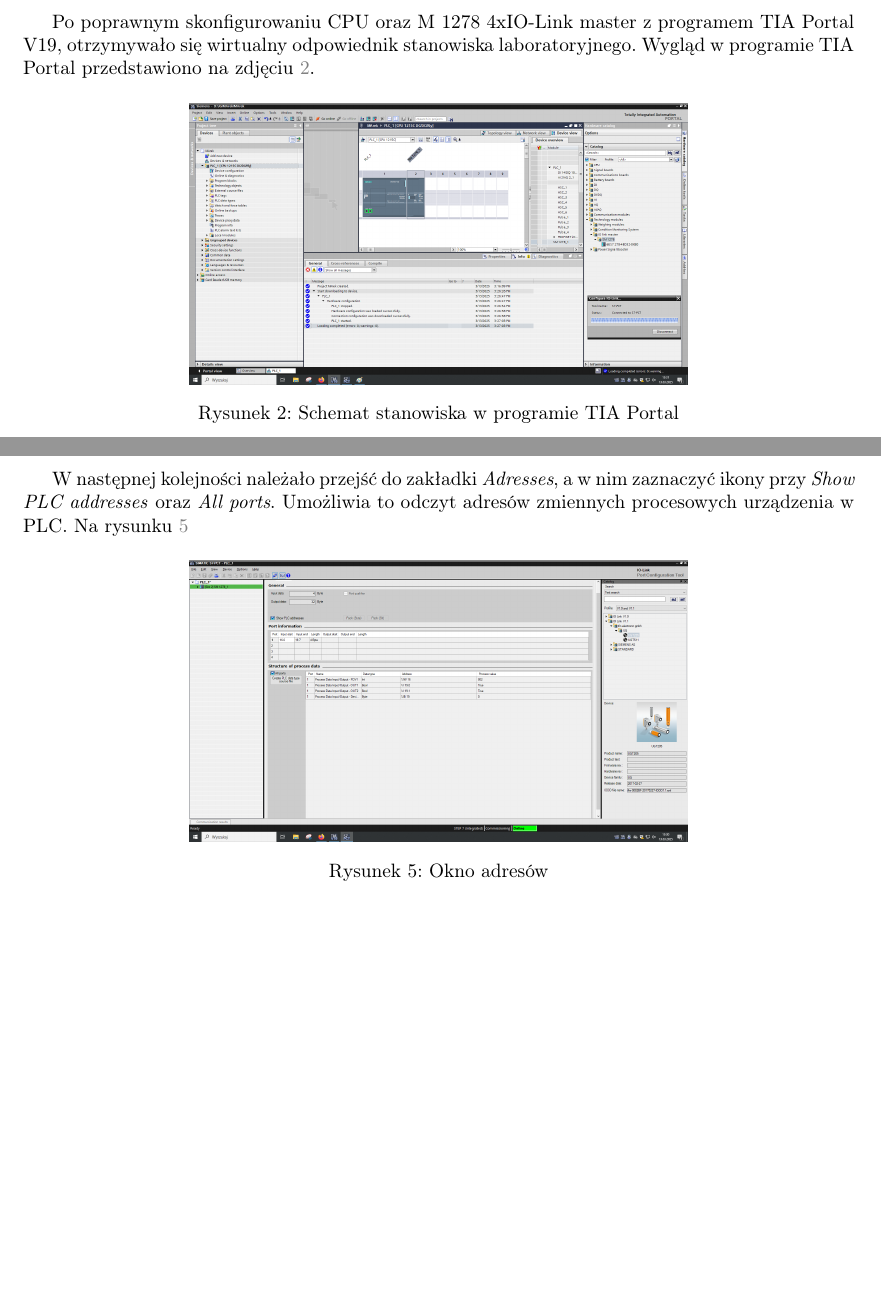
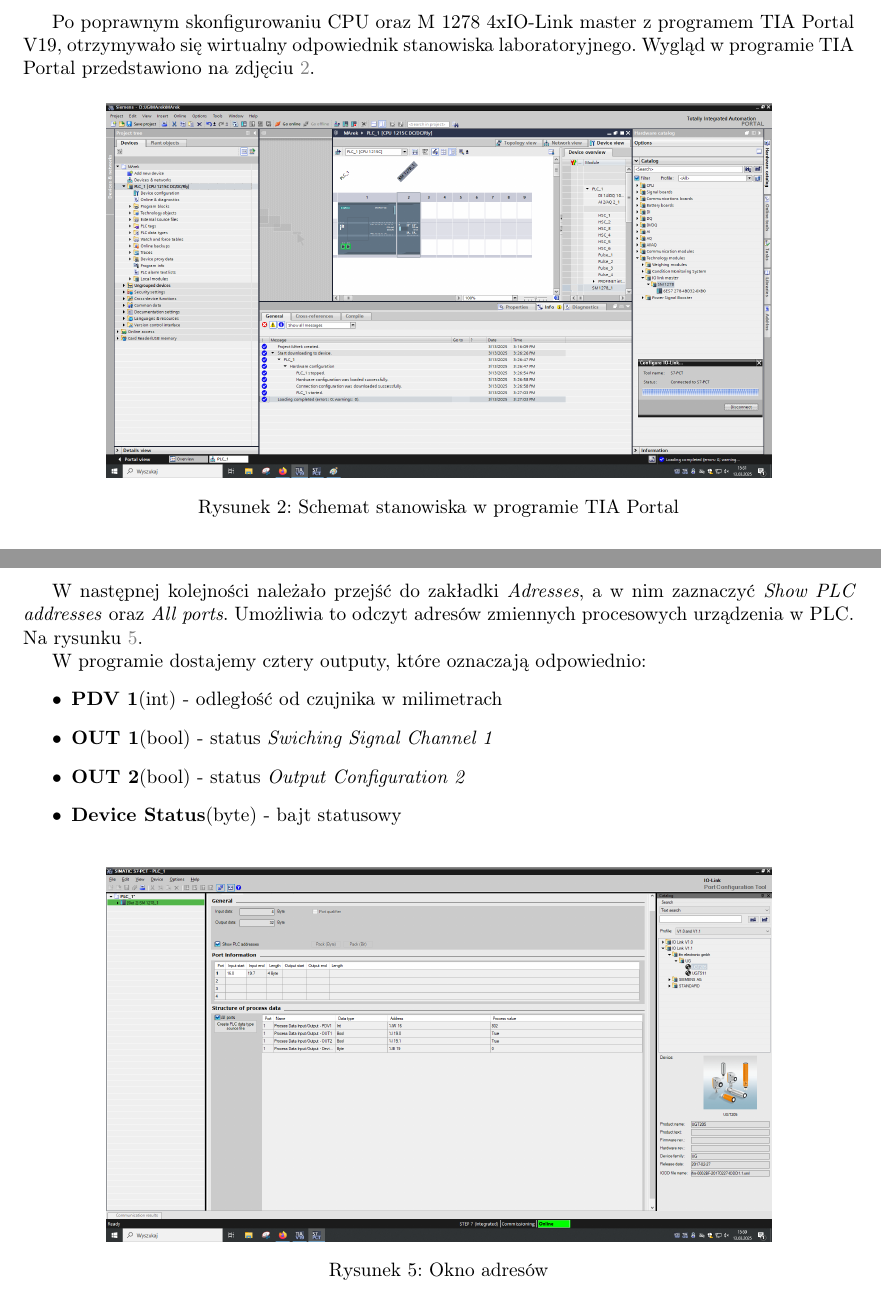
Before and after one commit to M-GENEROWICZ/Sieci_Komputerowe, a LaTeX document (Sieci Przemysłowe/IO_Link/Generowicz_Janusz_IO_Link.tex): two parts of pages 3 and 5 of 5, joined at a grey line, cut so that both start at the same text, the shorter picture padded with empty space. Compiled offline with pdfLaTeX.

Commit message:
przed ostatni przebieg

```diff
--- a/Sieci Przemysłowe/IO_Link/Generowicz_Janusz_IO_Link.tex
+++ b/Sieci Przemysłowe/IO_Link/Generowicz_Janusz_IO_Link.tex
@@ -81,7 +81,7 @@
 
 \begin{figure}[H]
     \centering
-    \includegraphics[width=0.6\textwidth]{media/xd2.png}
+    \includegraphics[width=0.8\textwidth]{media/xd2.png}
     \caption{Schemat stanowiska w programie TIA Portal}
     \label{fig:konfiguracja}
 \end{figure}
@@ -110,13 +110,21 @@
 
 \newpage
 
-W następnej kolejności należało przejść do zakładki \textit{Adresses}, a w nim zaznaczyć ikony przy \textit{Show PLC addresses} oraz \textit{All ports}.
-Umożliwia to odczyt adresów zmiennych procesowych urządzenia w PLC. Na rysunku \ref{fig:adresy} %O adresach i co oznaczają te OUT PVD itd.
+W następnej kolejności należało przejść do zakładki \textit{Adresses}, a w nim zaznaczyć \textit{Show PLC addresses} oraz \textit{All ports}.
+Umożliwia to odczyt adresów zmiennych procesowych urządzenia w PLC. Na rysunku \ref{fig:adresy}.
+
+W programie dostajemy cztery outputy, które oznaczają odpowiednio:
+\begin{itemize}
+    \item \textbf{PDV 1}(int) - odległość od czujnika w milimetrach
+    \item \textbf{OUT 1}(bool) - status \textit{Swiching Signal Channel 1}
+    \item \textbf{OUT 2}(bool) - status \textit{Output Configuration 2}
+    \item \textbf{Device Status}(byte) - bajt statusowy
+\end{itemize}
 
 
 \begin{figure}[H]
     \centering
-    \includegraphics[width=0.6\textwidth]{media/xd.png}
+    \includegraphics[width=0.8\textwidth]{media/xd.png}
     \caption{Okno adresów}
     \label{fig:adresy}
 \end{figure}
```
Also changed, not shown: Sieci Przemysłowe/IO_Link/output/Generowicz_Janusz_IO_Link.pdf, Sieci Przemysłowe/IO_Link/Generowicz_Janusz_IO_Link.tex (4 more changed lines), 1 other file.
